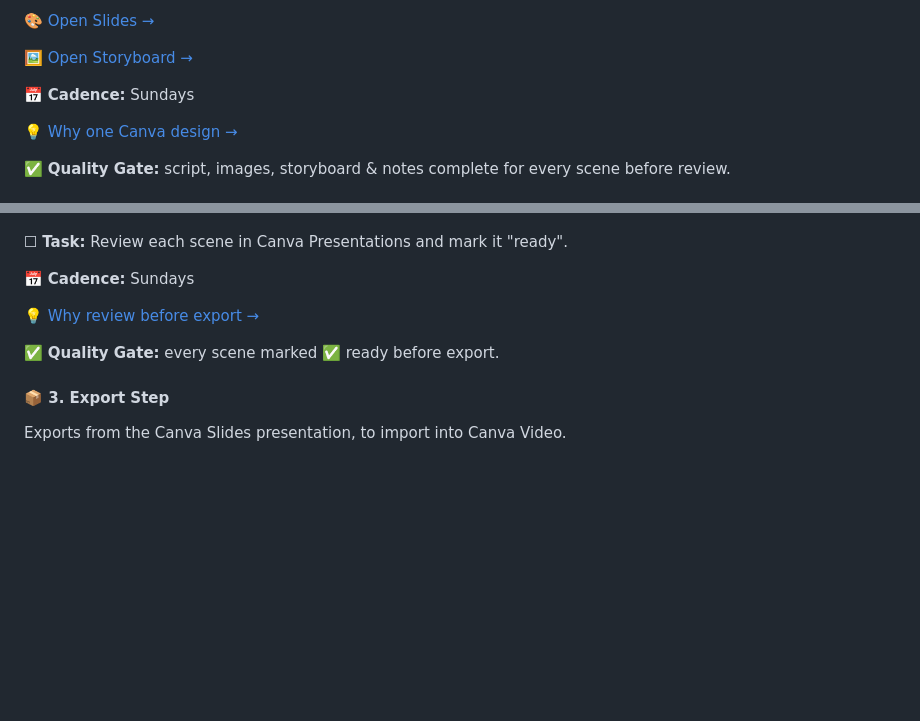
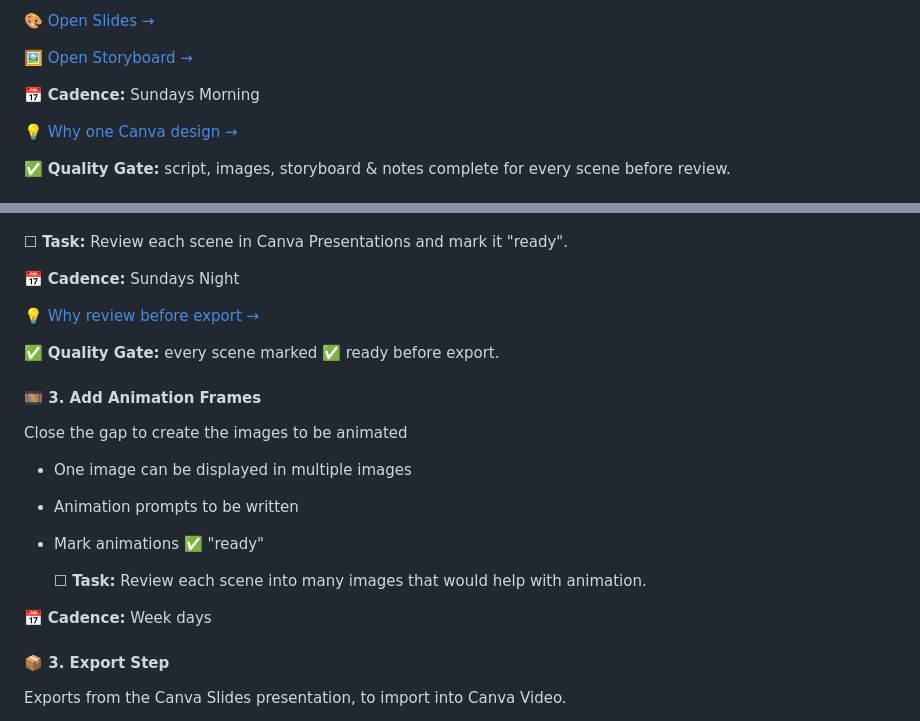
Before and after one commit to rifaterdemsahin/animated-technical-training, a Markdown page: CONTENT.md, 2 parts joined by grey strips. Rendered like a GitHub page; blank space fills up the shorter version.

```diff
--- a/CONTENT.md
+++ b/CONTENT.md
@@ -91,7 +91,7 @@ Bulk export and asset generation are automated to move fast; animation timing an
 
 🖼️ [Open Storyboard →](https://www.canva.com/design/DAHOxcN-Gx4/6kGlPNG10LlEP6bzv4PXSQ/edit)
 
-📅 **Cadence:** Sundays
+📅 **Cadence:** Sundays Morning
 
 💡 [Why one Canva design →](rationale/readme.md#canva)
 
@@ -109,11 +109,23 @@ Done in Canva Presentations — no separate tool.
 
 ☐ **Task:** Review each scene in Canva Presentations and mark it "ready".
 
-📅 **Cadence:** Sundays
+📅 **Cadence:** Sundays Night
 
 💡 [Why review before export →](rationale/readme.md#carousel)
 
 ✅ **Quality Gate:** every scene marked ✅ ready before export.
+
+#### 🎞️ 3. Add Animation Frames
+
+Close the gap to create the images to be animated
+
+- One image can be displayed in multiple images
+- Animation prompts to be written
+- Mark animations ✅ "ready"
+
+  ☐ **Task:** Review each scene into many images that would help with animation.
+
+📅 **Cadence:** Week days
 
 #### 📦 3. Export Step
 
```
Also changed, not shown: other parts of CONTENT.md (+1 -1 lines).
